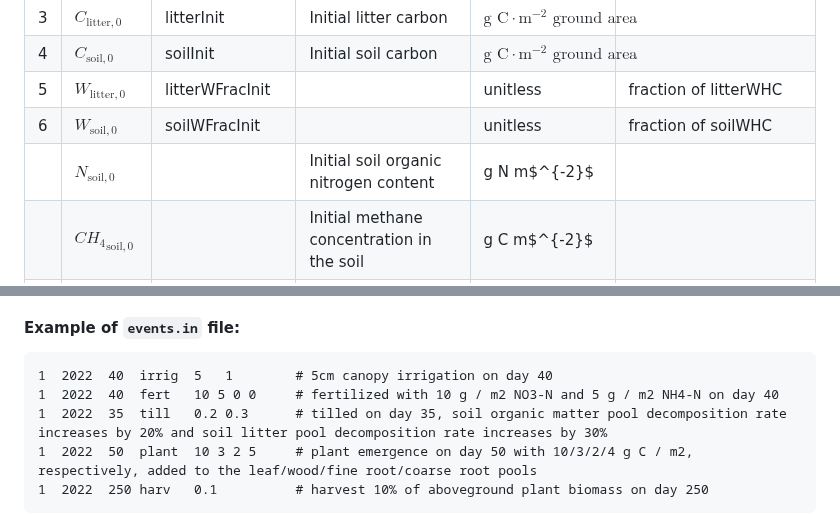
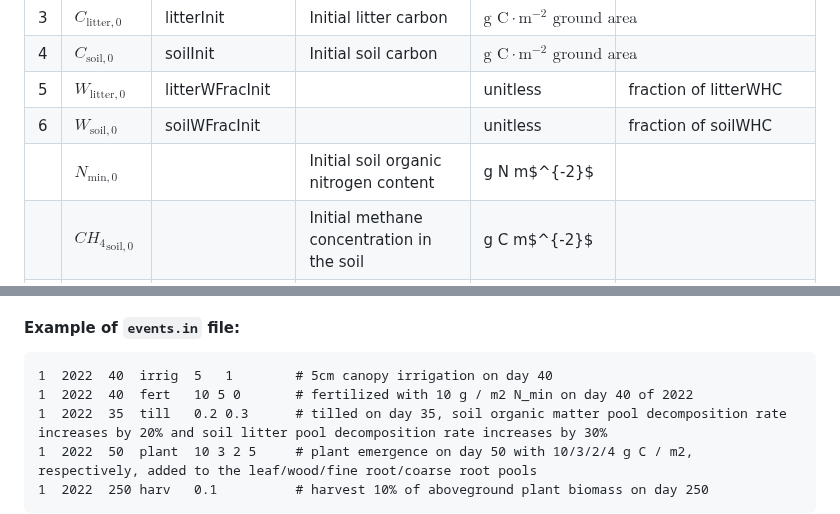
Before and after one commit to PecanProject/sipnet, a Markdown page: docs/parameters.md, 2 parts joined by grey strips. Drawn GitHub-style.

````diff
--- a/docs/parameters.md
+++ b/docs/parameters.md
@@ -88,7 +88,7 @@ Run-time parameters can change from one run to the next, or when the model is st
 | 4  | $C_{\text{soil},0}$        | soilInit        | Initial soil carbon                                                      | $\text{g C} \cdot \text{m}^{-2} \text{ ground area}$ |                                                                                    |
 | 5  | $W_{\text{litter},0}$      | litterWFracInit |                                                                          | unitless                                             | fraction of litterWHC                                                              |
 | 6  | $W_{\text{soil},0}$        | soilWFracInit   |                                                                          | unitless                                             | fraction of soilWHC                                                                |
-|    | $N_{\text{soil},0}$        |                 | Initial soil organic nitrogen content                                    | g N m$^{-2}$                                         |                                                                                    |
+|    | $N_{\text{min},0}$         |                 | Initial soil organic nitrogen content                                    | g N m$^{-2}$                                         |                                                                                    |
 |    | ${CH_4}_{\text{soil},0}$   |                 | Initial methane concentration in the soil                                | g C m$^{-2}$                                         |                                                                                    |
 |    | ${N_2O}_{\text{soil},0}$   |                 | Nitrous oxide concentration in the soil                                  | g N m$^{-2}$                                         |                                                                                    |
 |    | $f_{\text{fine root},0}$   | fineRootFrac    | Fraction of `plantWoodInit` allocated to initial fine root carbon pool   |                                      |                                                                                    |
@@ -530,7 +533,7 @@ Notes:
 
 ```
 1  2022  40  irrig  5   1        # 5cm canopy irrigation on day 40
-1  2022  40  fert   10 5 0 0     # fertilized with 10 g / m2 NO3-N and 5 g / m2 NH4-N on day 40
+1  2022  40  fert   10 5 0       # fertilized with 10 g / m2 N_min on day 40 of 2022
 1  2022  35  till   0.2 0.3      # tilled on day 35, soil organic matter pool decomposition rate increases by 20% and soil litter pool decomposition rate increases by 30%
 1  2022  50  plant  10 3 2 5     # plant emergence on day 50 with 10/3/2/4 g C / m2, respectively, added to the leaf/wood/fine root/coarse root pools
 1  2022  250 harv   0.1          # harvest 10% of aboveground plant biomass on day 250
````
Also changed, not shown: other parts of docs/parameters.md (+5 -2 lines).
